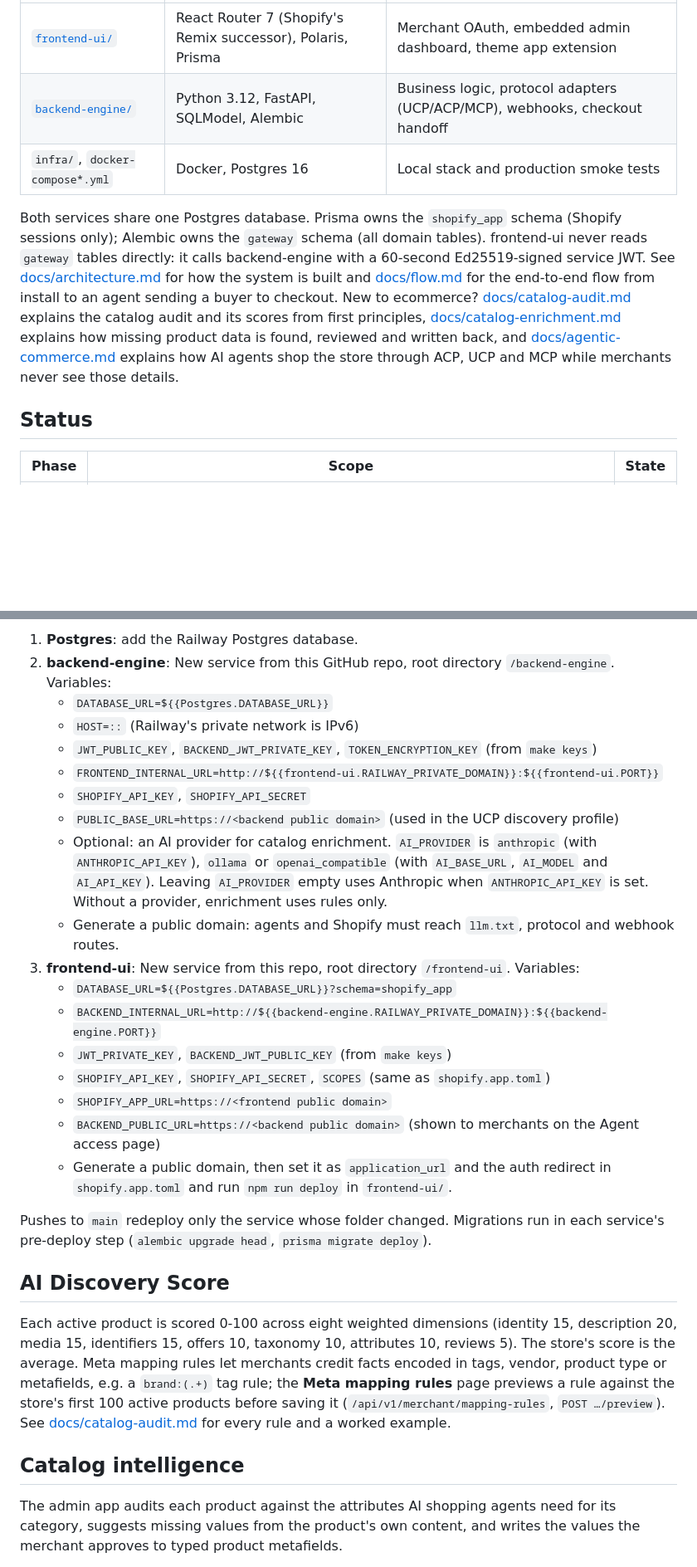
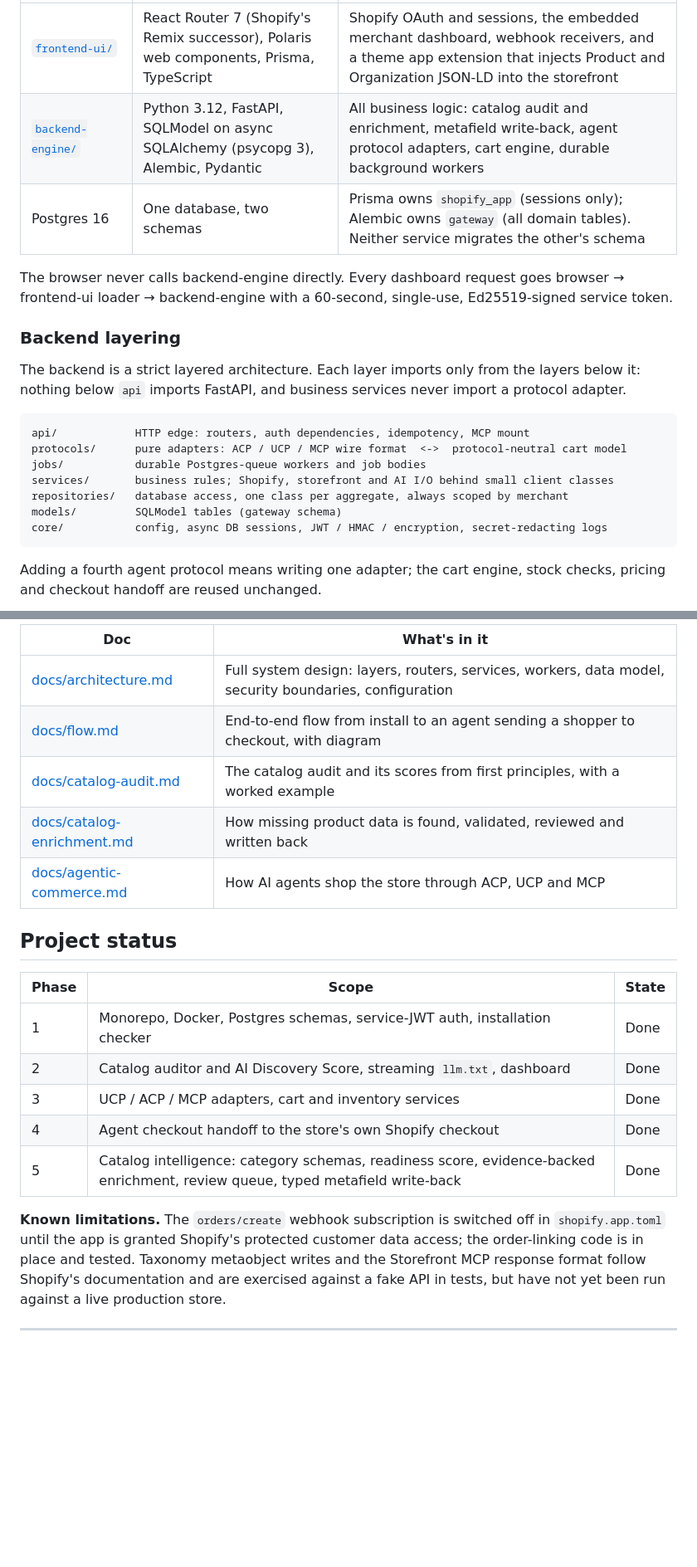
Before and after one commit to rajatrao/agentic_commerce_gateway, a Markdown page: README.md, 2 parts joined by grey strips. Shown at 83% size. Rendered like a GitHub page; blank space fills up the shorter version.

````diff
--- a/README.md
+++ b/README.md
@@ -6,10 +91,23 @@ A Shopify app that makes a merchant's catalog discoverable and purchasable by AI
 |---|---|---|
-| [`frontend-ui/`](frontend-ui) | React Router 7 (Shopify's Remix successor), Polaris, Prisma | Merchant OAuth, embedded admin dashboard, theme app extension |
-| [`backend-engine/`](backend-engine) | Python 3.12, FastAPI, SQLModel, Alembic | Business logic, protocol adapters (UCP/ACP/MCP), webhooks, checkout handoff |
-| `infra/`, `docker-compose*.yml` | Docker, Postgres 16 | Local stack and production smoke tests |
+| [`frontend-ui/`](frontend-ui) | React Router 7 (Shopify's Remix successor), Polaris web components, Prisma, TypeScript | Shopify OAuth and sessions, the embedded merchant dashboard, webhook receivers, and a theme app extension that injects Product and Organization JSON-LD into the storefront |
+| [`backend-engine/`](backend-engine) | Python 3.12, FastAPI, SQLModel on async SQLAlchemy (psycopg 3), Alembic, Pydantic | All business logic: catalog audit and enrichment, metafield write-back, agent protocol adapters, cart engine, durable background workers |
+| Postgres 16 | One database, two schemas | Prisma owns `shopify_app` (sessions only); Alembic owns `gateway` (all domain tables). Neither service migrates the other's schema |
 
-Both services share one Postgres database. Prisma owns the `shopify_app` schema (Shopify sessions only); Alembic owns the `gateway` schema (all domain tables). frontend-ui never reads `gateway` tables directly: it calls backend-engine with a 60-second Ed25519-signed service JWT. See [docs/architecture.md](docs/architecture.md) for how the system is built and [docs/flow.md](docs/flow.md) for the end-to-end flow from install to an agent sending a buyer to checkout. New to ecommerce? [docs/catalog-audit.md](docs/catalog-audit.md) explains the catalog audit and its scores from first principles, [docs/catalog-enrichment.md](docs/catalog-enrichment.md) explains how missing product data is found, reviewed and written back, and [docs/agentic-commerce.md](docs/agentic-commerce.md) explains how AI agents shop the store through ACP, UCP and MCP while merchants never see those details.
+The browser never calls backend-engine directly. Every dashboard request goes browser → frontend-ui loader → backend-engine with a 60-second, single-use, Ed25519-signed service token.
 
-## Status
+### Backend layering
 
-| Phase | Scope | State |
+The backend is a strict layered architecture. Each layer imports only from the layers below it: nothing below `api` imports FastAPI, and business services never import a protocol adapter.
+
+```
+api/            HTTP edge: routers, auth dependencies, idempotency, MCP mount
+protocols/      pure adapters: ACP / UCP / MCP wire format  <->  protocol-neutral cart model
+jobs/           durable Postgres-queue workers and job bodies
+services/       business rules; Shopify, storefront and AI I/O behind small client classes
+repositories/   database access, one class per aggregate, always scoped by merchant
+models/         SQLModel tables (gateway schema)
+core/           config, async DB sessions, JWT / HMAC / encryption, secret-redacting logs
+```
+
+Adding a fourth agent protocol means writing one adapter; the cart engine, stock checks, pricing and checkout handoff are reused unchanged.
+
@@ -70,30 +307,25 @@ One Railway project, three services. Each app service has a `railway.json` (conf
 
-1. **Postgres**: add the Railway Postgres database.
-2. **backend-engine**: New service from this GitHub repo, root directory `/backend-engine`. Variables:
-   - `DATABASE_URL=${{Postgres.DATABASE_URL}}`
-   - `HOST=::` (Railway's private network is IPv6)
-   - `JWT_PUBLIC_KEY`, `BACKEND_JWT_PRIVATE_KEY`, `TOKEN_ENCRYPTION_KEY` (from `make keys`)
-   - `FRONTEND_INTERNAL_URL=http://${{frontend-ui.RAILWAY_PRIVATE_DOMAIN}}:${{frontend-ui.PORT}}`
-   - `SHOPIFY_API_KEY`, `SHOPIFY_API_SECRET`
-   - `PUBLIC_BASE_URL=https://<backend public domain>` (used in the UCP discovery profile)
-   - Optional: an AI provider for catalog enrichment. `AI_PROVIDER` is `anthropic` (with `ANTHROPIC_API_KEY`), `ollama` or `openai_compatible` (with `AI_BASE_URL`, `AI_MODEL` and `AI_API_KEY`). Leaving `AI_PROVIDER` empty uses Anthropic when `ANTHROPIC_API_KEY` is set. Without a provider, enrichment uses rules only.
-   - Generate a public domain: agents and Shopify must reach `llm.txt`, protocol and webhook routes.
-3. **frontend-ui**: New service from this repo, root directory `/frontend-ui`. Variables:
-   - `DATABASE_URL=${{Postgres.DATABASE_URL}}?schema=shopify_app`
-   - `BACKEND_INTERNAL_URL=http://${{backend-engine.RAILWAY_PRIVATE_DOMAIN}}:${{backend-engine.PORT}}`
-   - `JWT_PRIVATE_KEY`, `BACKEND_JWT_PUBLIC_KEY` (from `make keys`)
-   - `SHOPIFY_API_KEY`, `SHOPIFY_API_SECRET`, `SCOPES` (same as `shopify.app.toml`)
-   - `SHOPIFY_APP_URL=https://<frontend public domain>`
-   - `BACKEND_PUBLIC_URL=https://<backend public domain>` (shown to merchants on the Agent access page)
-   - Generate a public domain, then set it as `application_url` and the auth redirect in `shopify.app.toml` and run `npm run deploy` in `frontend-ui/`.
+| Doc | What's in it |
+|---|---|
+| [docs/architecture.md](docs/architecture.md) | Full system design: layers, routers, services, workers, data model, security boundaries, configuration |
+| [docs/flow.md](docs/flow.md) | End-to-end flow from install to an agent sending a shopper to checkout, with diagram |
+| [docs/catalog-audit.md](docs/catalog-audit.md) | The catalog audit and its scores from first principles, with a worked example |
+| [docs/catalog-enrichment.md](docs/catalog-enrichment.md) | How missing product data is found, validated, reviewed and written back |
+| [docs/agentic-commerce.md](docs/agentic-commerce.md) | How AI agents shop the store through ACP, UCP and MCP |
 
-Pushes to `main` redeploy only the service whose folder changed. Migrations run in each service's pre-deploy step (`alembic upgrade head`, `prisma migrate deploy`).
+## Project status
 
-## AI Discovery Score
+| Phase | Scope | State |
+|---|---|---|
+| 1 | Monorepo, Docker, Postgres schemas, service-JWT auth, installation checker | Done |
+| 2 | Catalog auditor and AI Discovery Score, streaming `llm.txt`, dashboard | Done |
+| 3 | UCP / ACP / MCP adapters, cart and inventory services | Done |
+| 4 | Agent checkout handoff to the store's own Shopify checkout | Done |
+| 5 | Catalog intelligence: category schemas, readiness score, evidence-backed enrichment, review queue, typed metafield write-back | Done |
 
-Each active product is scored 0-100 across eight weighted dimensions (identity 15, description 20, media 15, identifiers 15, offers 10, taxonomy 10, attributes 10, reviews 5). The store's score is the average. Meta mapping rules let merchants credit facts encoded in tags, vendor, product type or metafields, e.g. a `brand:(.+)` tag rule; the **Meta mapping rules** page previews a rule against the store's first 100 active products before saving it (`/api/v1/merchant/mapping-rules`, `POST …/preview`). See [docs/catalog-audit.md](docs/catalog-audit.md) for every rule and a worked example.
+**Known limitations.** The `orders/create` webhook subscription is switched off in `shopify.app.toml` until the app is granted Shopify's protected customer data access; the order-linking code is in place and tested. Taxonomy metaobject writes and the Storefront MCP response format follow Shopify's documentation and are exercised against a fake API in tests, but have not yet been run against a live production store.
 
-## Catalog intelligence
+---
 
-The admin app audits each product against the attributes AI shopping agents need for its category, suggests missing values from the product's own content, and writes the values the merchant approves to typed product metafields.
+<div align="center">
 
````
Also changed, not shown: other parts of README.md (+256 -138 lines).
